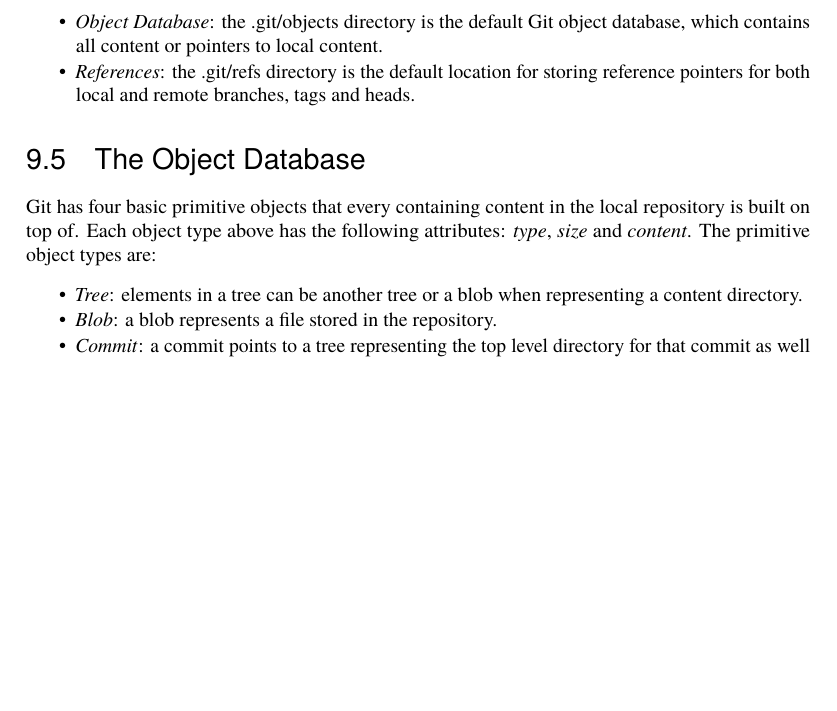
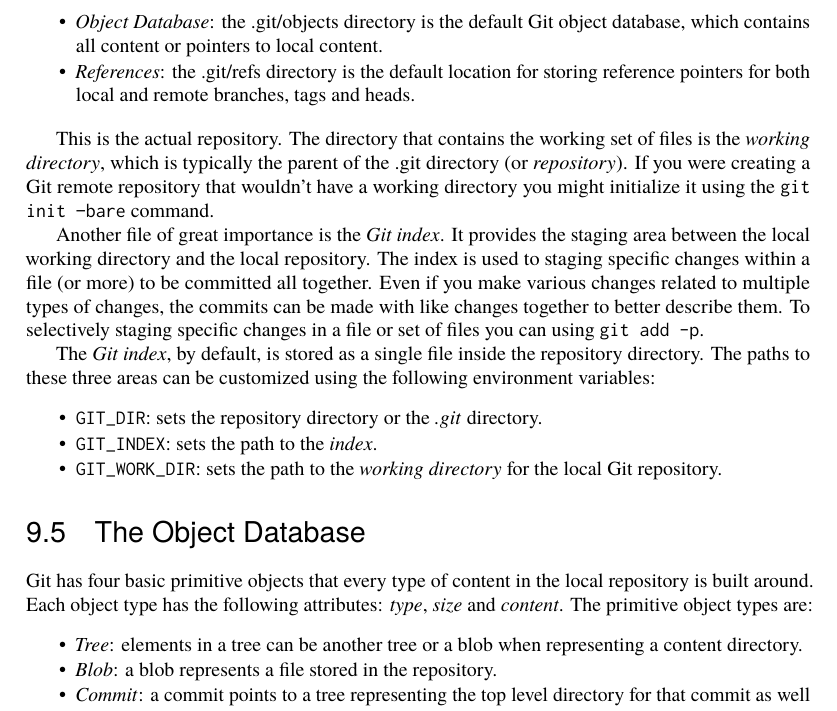
Before and after one commit to catlee/aosa-volume2, a LaTeX thesis (tex/en/aosa2.tex, which reads tex/en/git.tex): part of page 37 of 128, cut so that both start at the same text, the shorter picture padded with empty space. Compiled offline with pdfLaTeX.

Commit message:
Git: Add content to 'The Repository' section
git-svn-id: http://www.aosabook.org/svn/volume2@579 dd5aa6cc-de63-413d-92ad-03a14aac4e6a

```diff
--- a/tex/en/git.tex
+++ b/tex/en/git.tex
@@ -249,12 +249,39 @@ directories:
   heads.
 \end{aosaitemize}
 
+This is the actual repository. The directory that contains the working set
+of files is the \emph{working directory}, which is typically the parent of
+the .git directory (or \emph{repository}). If you were creating a Git
+remote repository that wouldn't have a working directory you might
+initialize it using the \code{git init --bare} command.
+
+Another file of great importance is the \emph{Git index}. It provides the
+staging area between the local working directory and the local repository.
+The index is used to staging specific changes within a file (or more) to
+be committed all together. Even if you make various changes related to
+multiple types of changes, the commits can be made with like changes
+together to better describe them. To selectively staging specific changes
+in a file or set of files you can using \code{git add -p}.
+
+The \emph{Git index}, by default, is stored as a single file inside the
+repository directory. The paths to these three areas can be customized
+using the following environment variables:
+\begin{aosaitemize}
+  \item \code{GIT\_DIR}: sets the repository directory or the \emph{.git}
+  directory.
+  \item \code{GIT\_INDEX}: sets the path to the \emph{index}.
+  \item \code{GIT\_WORK\_DIR}: sets the path to the \emph{working directory}
+  for the local Git repository.
+\end{aosaitemize}
+
 \end{aosasect1}
 
 \begin{aosasect1}{The Object Database}
 
-Git has four basic primitive objects that every containing content in the
-local repository is built on top of. Each object type above has the following
+\aosafigure{../images/git/object-hierarchy.png}{Git Objects}{fig.git.objects}
+
+Git has four basic primitive objects that every type of content in the
+local repository is built around. Each object type has the following
 attributes: \emph{type}, \emph{size} and \emph{content}. The primitive object
 types are:
 \begin{aosaitemize}
```
Also changed, not shown: tex/en/git.tex (4 more changed lines).
